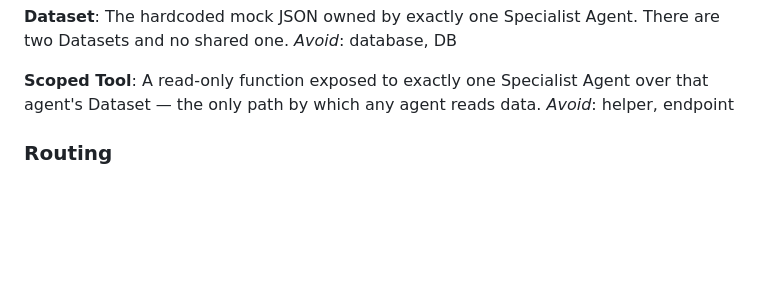
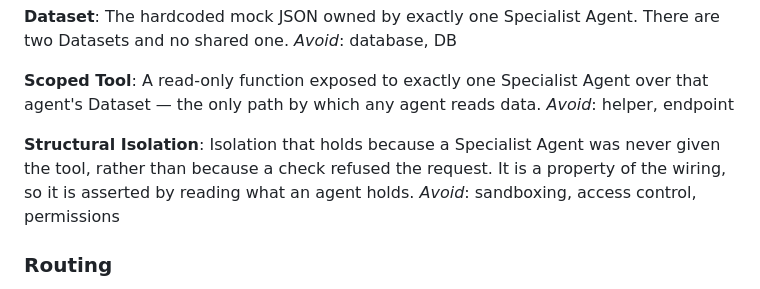
Before and after one commit to AmnonTamsut/rej, a Markdown page: CONTEXT.md, the part around the change. GitHub-like rendering; blank space fills up the shorter version.

```diff
--- a/CONTEXT.md
+++ b/CONTEXT.md
@@ -25,6 +25,10 @@ _Avoid_: database, DB
 **Scoped Tool**:
 A read-only function exposed to exactly one Specialist Agent over that agent's Dataset — the only path by which any agent reads data.
 _Avoid_: helper, endpoint
+
+**Structural Isolation**:
+Isolation that holds because a Specialist Agent was never given the tool, rather than because a check refused the request. It is a property of the wiring, so it is asserted by reading what an agent holds.
+_Avoid_: sandboxing, access control, permissions
 
 ### Routing
 
```
Also changed, not shown: docs/written-answers.md (+35 -24 lines).
